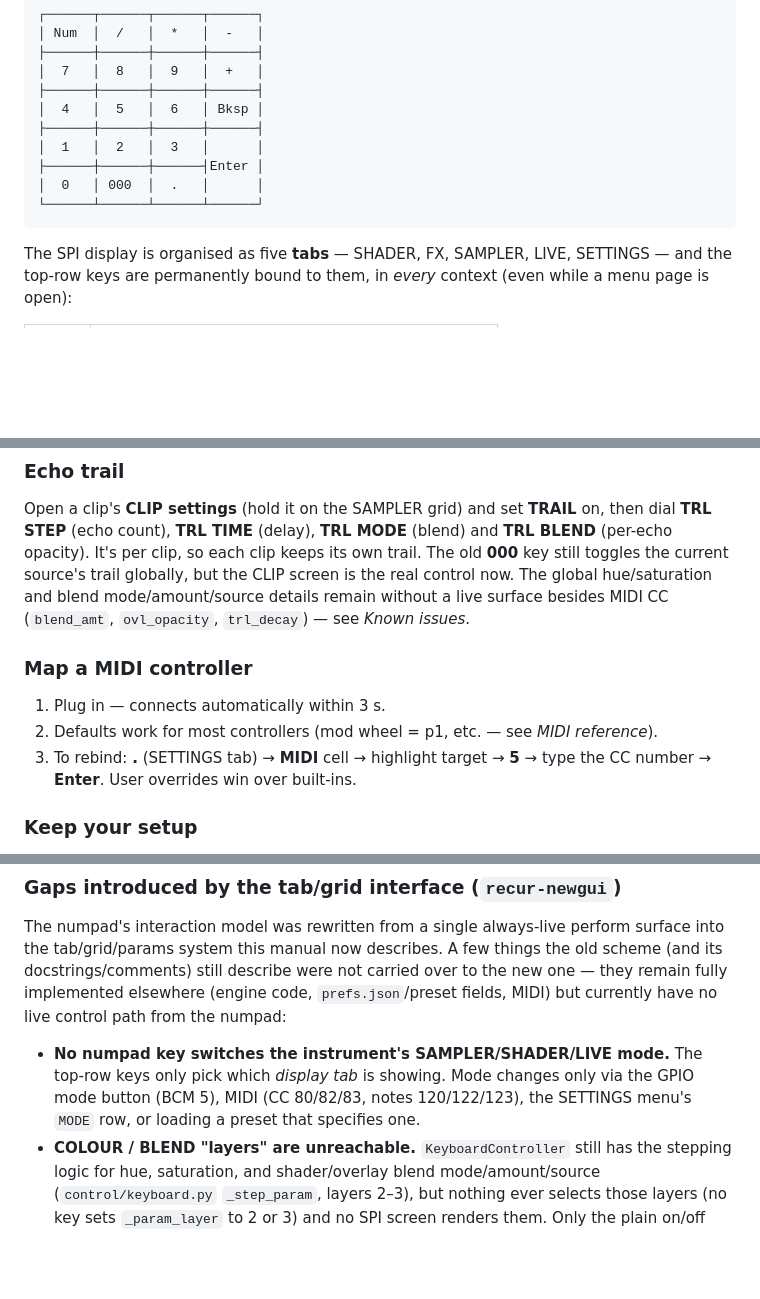
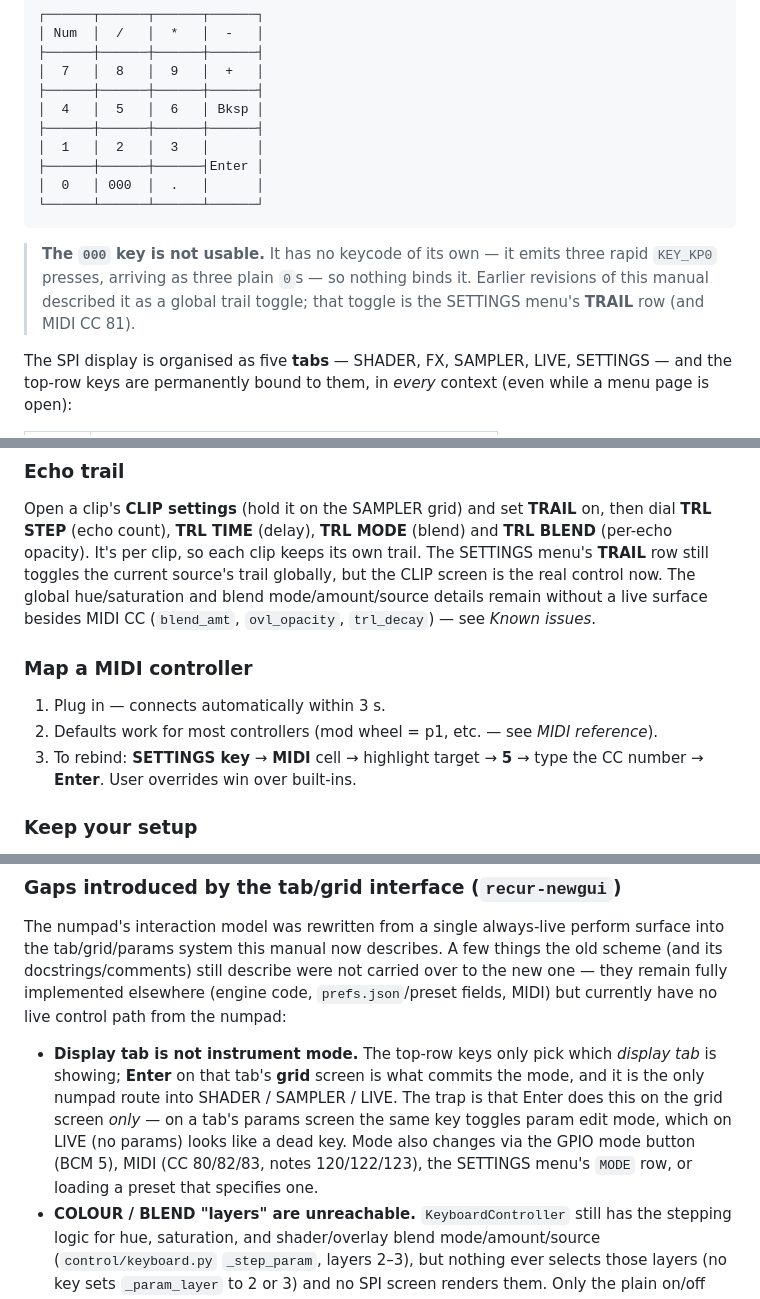
Before and after one commit to thedirgemedia/recur-recur, a Markdown page: MANUAL.md, 3 parts joined by grey strips. Drawn GitHub-style; blank space fills up the shorter version.

````diff
--- a/MANUAL.md
+++ b/MANUAL.md
@@ -82,6 +82,11 @@ Diagnostics: mpv errors in `/tmp/mpv.err`, camera errors in `/tmp/rpicam.err`.
 └──────┴──────┴──────┴──────┘
 ```
 
+> **The `000` key is not usable.** It has no keycode of its own — it emits
+> three rapid `KEY_KP0` presses, arriving as three plain `0`s — so nothing
+> binds it. Earlier revisions of this manual described it as a global trail
+> toggle; that toggle is the SETTINGS menu's **TRAIL** row (and MIDI CC 81).
+
 The SPI display is organised as five **tabs** — SHADER, FX, SAMPLER, LIVE,
 SETTINGS — and the top-row keys are permanently bound to them, in *every*
 context (even while a menu page is open):
@@ -811,8 +815,8 @@ Two independent recorders exist in the codebase, with two different outputs:
 Open a clip's **CLIP settings** (hold it on the SAMPLER grid) and set
 **TRAIL** on, then dial **TRL STEP** (echo count), **TRL TIME** (delay),
 **TRL MODE** (blend) and **TRL BLEND** (per-echo opacity). It's per clip, so
-each clip keeps its own trail. The old **000** key still toggles the current
-source's trail globally, but the CLIP screen is the real control now. The
+each clip keeps its own trail. The SETTINGS menu's **TRAIL** row still toggles the
+current source's trail globally, but the CLIP screen is the real control now. The
 global hue/saturation and blend mode/amount/source details remain without a
 live surface besides MIDI CC (`blend_amt`, `ovl_opacity`, `trl_decay`) — see
 *Known issues*.
@@ -820,7 +824,7 @@ live surface besides MIDI CC (`blend_amt`, `ovl_opacity`, `trl_decay`) — see
 ### Map a MIDI controller
 1. Plug in — connects automatically within 3 s.
 2. Defaults work for most controllers (mod wheel = p1, etc. — see *MIDI reference*).
-3. To rebind: **.** (SETTINGS tab) → **MIDI** cell → highlight target → **5**
+3. To rebind: **SETTINGS key** → **MIDI** cell → highlight target → **5**
    → type the CC number → **Enter**. User overrides win over built-ins.
 
 ### Keep your setup
@@ -1133,10 +1137,14 @@ were not carried over to the new one — they remain fully implemented
 elsewhere (engine code, `prefs.json`/preset fields, MIDI) but currently have
 no live control path from the numpad:
 
-- **No numpad key switches the instrument's SAMPLER/SHADER/LIVE mode.** The
-  top-row keys only pick which *display tab* is showing. Mode changes only
-  via the GPIO mode button (BCM 5), MIDI (CC 80/82/83, notes 120/122/123),
-  the SETTINGS menu's `MODE` row, or loading a preset that specifies one.
+- **Display tab is not instrument mode.** The top-row keys only pick which
+  *display tab* is showing; **Enter** on that tab's **grid** screen is what
+  commits the mode, and it is the only numpad route into SHADER / SAMPLER /
+  LIVE. The trap is that Enter does this on the grid screen *only* — on a
+  tab's params screen the same key toggles param edit mode, which on LIVE
+  (no params) looks like a dead key. Mode also changes via the GPIO mode
+  button (BCM 5), MIDI (CC 80/82/83, notes 120/122/123), the SETTINGS menu's
+  `MODE` row, or loading a preset that specifies one.
 - **COLOUR / BLEND "layers" are unreachable.** `KeyboardController` still has
   the stepping logic for hue, saturation, and shader/overlay blend
   mode/amount/source (`control/keyboard.py` `_step_param`, layers 2–3), but
````
Also changed, not shown: other parts of MANUAL.md (+31 -32 lines).
